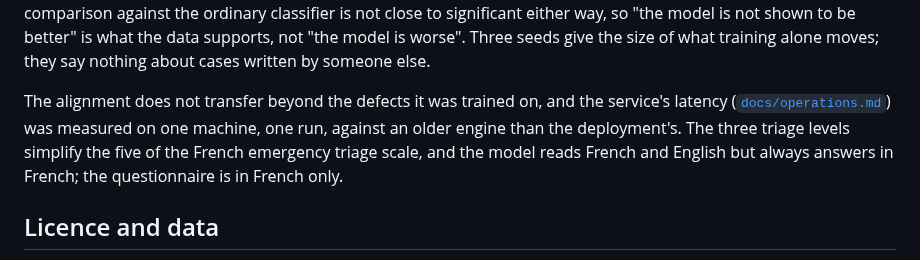
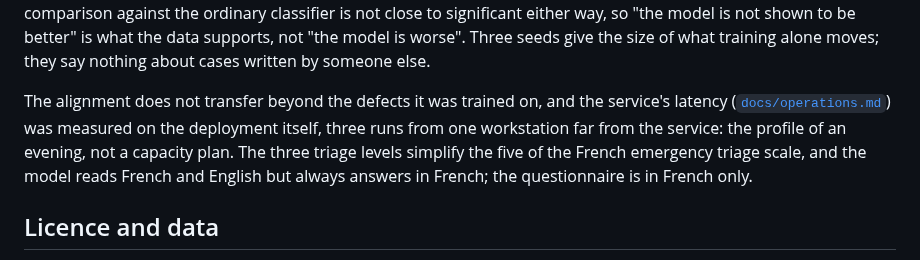
Before and after one commit to BenoitJT-GIRARD/clinical-triage-llm, a Markdown page: README.md, the part around the change. Rendered like a GitHub page.

Commit message:
docs(operations): report the latency measured three times on the Modal deployment

```diff
--- a/README.md
+++ b/README.md
@@ -367,8 +367,9 @@ the data supports, not "the model is worse". Three seeds give the size of what t
 they say nothing about cases written by someone else.
 
 The alignment does not transfer beyond the defects it was trained on, and the service's latency
-([`docs/operations.md`](docs/operations.md#what-one-decision-costs)) was measured on one machine,
-one run, against an older engine than the deployment's. The three triage levels simplify the
+([`docs/operations.md`](docs/operations.md#what-one-decision-costs)) was measured on the
+deployment itself, three runs from one workstation far from the service: the profile of an
+evening, not a capacity plan. The three triage levels simplify the
 five of the French emergency triage scale, and the model reads French and English but always
 answers in French; the questionnaire is in French only.
 
```
Also changed, not shown: docs/operations.md (+20 -17 lines), reports/figures/endpoint_latency.png, 2 other files.
